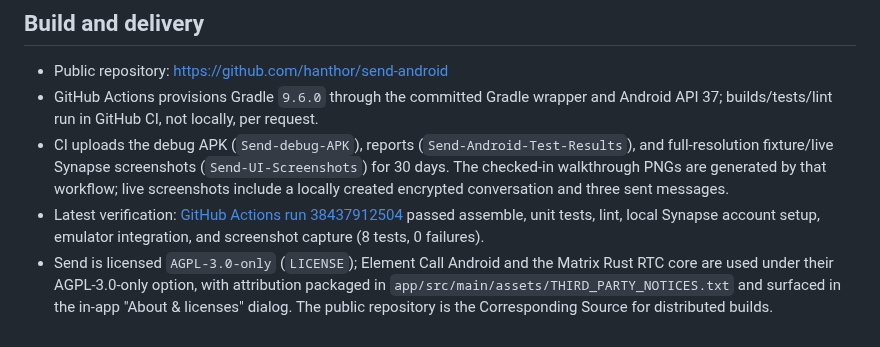
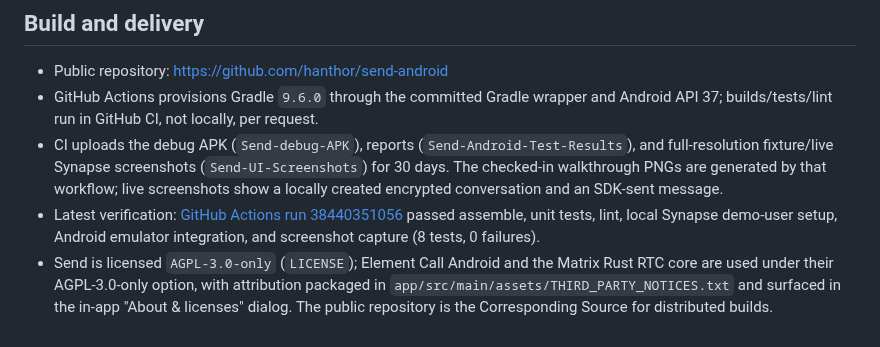
Before and after one commit to hanthor/send-android, a Markdown page: IMPLEMENTATION_STATUS.md, the part around the change. GitHub-like rendering.

Commit message:
Publish full-resolution emulator walkthrough captures

```diff
--- a/IMPLEMENTATION_STATUS.md
+++ b/IMPLEMENTATION_STATUS.md
@@ -20,6 +20,6 @@ Send is an original Kotlin/Compose Matrix Android client with a conversation-fir
 
 - Public repository: https://github.com/hanthor/send-android
 - GitHub Actions provisions Gradle `9.6.0` through the committed Gradle wrapper and Android API 37; builds/tests/lint run in GitHub CI, not locally, per request.
-- CI uploads the debug APK (`Send-debug-APK`), reports (`Send-Android-Test-Results`), and full-resolution fixture/live Synapse screenshots (`Send-UI-Screenshots`) for 30 days. The checked-in walkthrough PNGs are generated by that workflow; live screenshots include a locally created encrypted conversation and three sent messages.
-- Latest verification: [GitHub Actions run 38437912504](https://github.com/hanthor/send-android/actions/runs/38437912504) passed assemble, unit tests, lint, local Synapse account setup, emulator integration, and screenshot capture (8 tests, 0 failures).
+- CI uploads the debug APK (`Send-debug-APK`), reports (`Send-Android-Test-Results`), and full-resolution fixture/live Synapse screenshots (`Send-UI-Screenshots`) for 30 days. The checked-in walkthrough PNGs are generated by that workflow; live screenshots show a locally created encrypted conversation and an SDK-sent message.
+- Latest verification: [GitHub Actions run 38440351056](https://github.com/hanthor/send-android/actions/runs/38440351056) passed assemble, unit tests, lint, local Synapse demo-user setup, Android emulator integration, and screenshot capture (8 tests, 0 failures).
 - Send is licensed `AGPL-3.0-only` (`LICENSE`); Element Call Android and the Matrix Rust RTC core are used under their AGPL-3.0-only option, with attribution packaged in `app/src/main/assets/THIRD_PARTY_NOTICES.txt` and surfaced in the in-app "About & licenses" dialog. The public repository is the Corresponding Source for distributed builds.
```
Also changed, not shown: README.md (+1 -1 lines), docs/screenshots/demo-conversation.png, docs/screenshots/demo-conversations.png, docs/screenshots/new-chat-dialog.png (added), docs/screenshots/reaction-picker.png (added).
